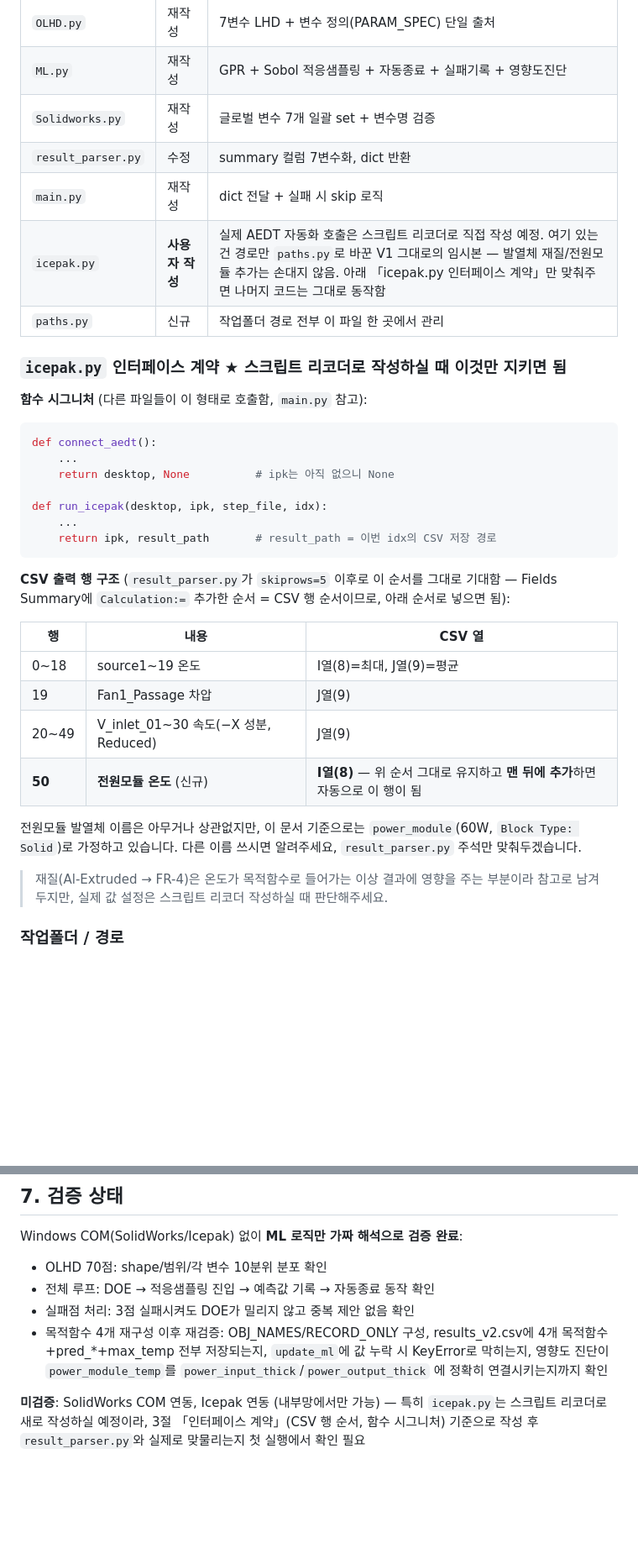
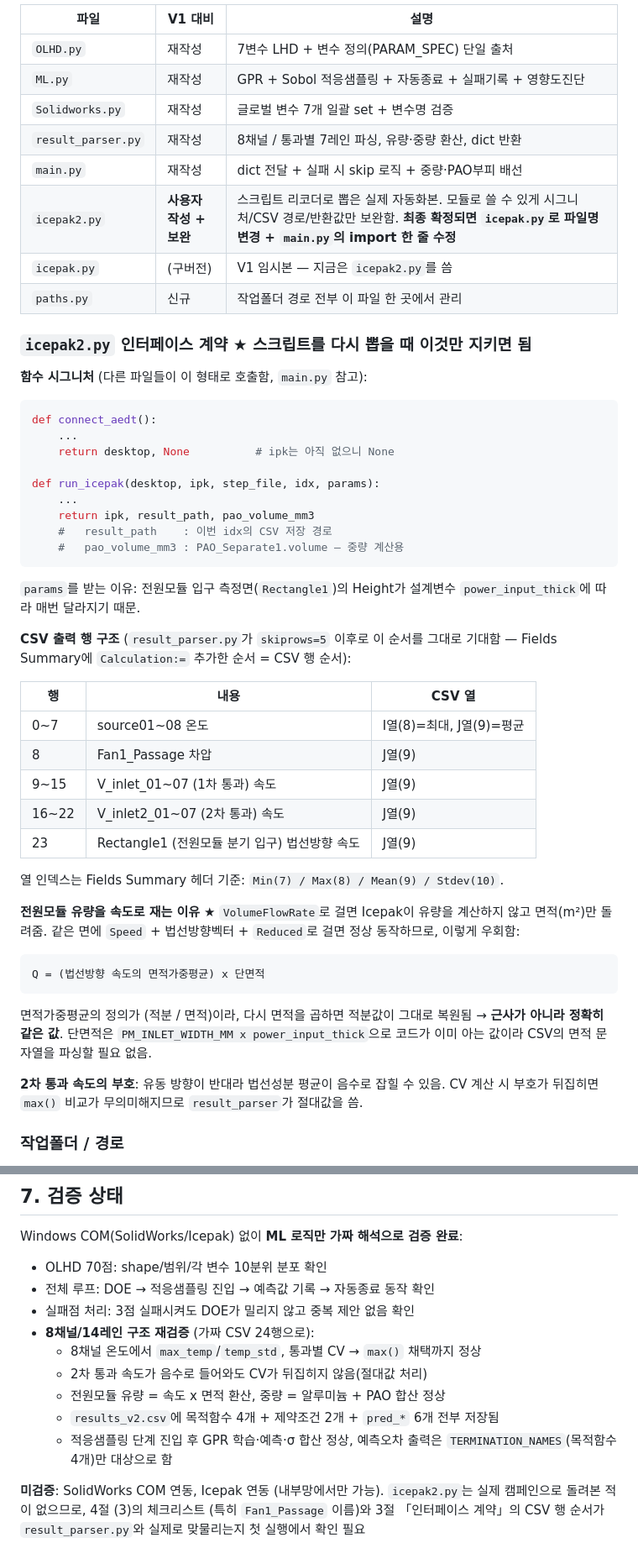
Before and after one commit to yjs9716/dddd, a Markdown page: README.md, 2 parts joined by grey strips. Shown at 84% size. Rendered like a GitHub page; blank space fills up the shorter version.

Commit message:
README: 8채널/14레인 구조, 목적함수 4개+제약조건 2개, 중량 계산, icepak2 인터페이스 계약 갱신

````diff
--- a/README.md
+++ b/README.md
@@ -100,12 +103,13 @@ V1의 `set_value`는 해당 이름의 수식을 못 찾아도 **조용히 넘어
 | `OLHD.py` | 재작성 | 7변수 LHD + 변수 정의(PARAM_SPEC) 단일 출처 |
 | `ML.py` | 재작성 | GPR + Sobol 적응샘플링 + 자동종료 + 실패기록 + 영향도진단 |
 | `Solidworks.py` | 재작성 | 글로벌 변수 7개 일괄 set + 변수명 검증 |
-| `result_parser.py` | 수정 | summary 컬럼 7변수화, dict 반환 |
-| `main.py` | 재작성 | dict 전달 + 실패 시 skip 로직 |
-| `icepak.py` | **사용자 작성** | 실제 AEDT 자동화 호출은 스크립트 리코더로 직접 작성 예정. 여기 있는 건 경로만 `paths.py`로 바꾼 V1 그대로의 임시본 — 발열체 재질/전원모듈 추가는 손대지 않음. 아래 「icepak.py 인터페이스 계약」만 맞춰주면 나머지 코드는 그대로 동작함 |
+| `result_parser.py` | 재작성 | 8채널 / 통과별 7레인 파싱, 유량·중량 환산, dict 반환 |
+| `main.py` | 재작성 | dict 전달 + 실패 시 skip 로직 + 중량·PAO부피 배선 |
+| `icepak2.py` | **사용자 작성 + 보완** | 스크립트 리코더로 뽑은 실제 자동화본. 모듈로 쓸 수 있게 시그니처/CSV 경로/반환값만 보완함. **최종 확정되면 `icepak.py`로 파일명 변경 + `main.py`의 import 한 줄 수정** |
+| `icepak.py` | (구버전) | V1 임시본 — 지금은 `icepak2.py`를 씀 |
 | `paths.py` | 신규 | 작업폴더 경로 전부 이 파일 한 곳에서 관리 |
 
-### `icepak.py` 인터페이스 계약 ★ 스크립트 리코더로 작성하실 때 이것만 지키면 됨
+### `icepak2.py` 인터페이스 계약 ★ 스크립트를 다시 뽑을 때 이것만 지키면 됨
 
 **함수 시그니처** (다른 파일들이 이 형태로 호출함, `main.py` 참고):
 
@@ -114,26 +118,43 @@ def connect_aedt():
     ...
     return desktop, None          # ipk는 아직 없으니 None
 
-def run_icepak(desktop, ipk, step_file, idx):
+def run_icepak(desktop, ipk, step_file, idx, params):
     ...
-    return ipk, result_path       # result_path = 이번 idx의 CSV 저장 경로
+    return ipk, result_path, pao_volume_mm3
+    #   result_path    : 이번 idx의 CSV 저장 경로
+    #   pao_volume_mm3 : PAO_Separate1.volume — 중량 계산용
 ```
 
+`params`를 받는 이유: 전원모듈 입구 측정면(`Rectangle1`)의 Height가 설계변수
+`power_input_thick`에 따라 매번 달라지기 때문.
+
 **CSV 출력 행 구조** (`result_parser.py`가 `skiprows=5` 이후로 이 순서를 그대로 기대함 —
-Fields Summary에 `Calculation:=` 추가한 순서 = CSV 행 순서이므로, 아래 순서로 넣으면 됨):
+Fields Summary에 `Calculation:=` 추가한 순서 = CSV 행 순서):
 
 | 행 | 내용 | CSV 열 |
 |---|---|---|
-| 0~18 | source1~19 온도 | I열(8)=최대, J열(9)=평균 |
-| 19 | Fan1_Passage 차압 | J열(9) |
-| 20~49 | V_inlet_01~30 속도(−X 성분, Reduced) | J열(9) |
-| **50** | **전원모듈 온도** (신규) | **I열(8)** — 위 순서 그대로 유지하고 **맨 뒤에 추가**하면 자동으로 이 행이 됨 |
+| 0~7 | source01~08 온도 | I열(8)=최대, J열(9)=평균 |
+| 8 | Fan1_Passage 차압 | J열(9) |
+| 9~15 | V_inlet_01~07 (1차 통과) 속도 | J열(9) |
+| 16~22 | V_inlet2_01~07 (2차 통과) 속도 | J열(9) |
+| 23 | Rectangle1 (전원모듈 분기 입구) 법선방향 속도 | J열(9) |
 
-전원모듈 발열체 이름은 아무거나 상관없지만, 이 문서 기준으로는 `power_module`(60W, `Block Type: Solid`)로
-가정하고 있습니다. 다른 이름 쓰시면 알려주세요, `result_parser.py` 주석만 맞춰두겠습니다.
+열 인덱스는 Fields Summary 헤더 기준: `Min(7) / Max(8) / Mean(9) / Stdev(10)`.
 
-> 재질(Al-Extruded → FR-4)은 온도가 목적함수로 들어가는 이상 결과에 영향을 주는
-> 부분이라 참고로 남겨두지만, 실제 값 설정은 스크립트 리코더 작성하실 때 판단해주세요.
+**전원모듈 유량을 속도로 재는 이유** ★
+`VolumeFlowRate`로 걸면 Icepak이 유량을 계산하지 않고 면적(m²)만 돌려줌.
+같은 면에 `Speed` + 법선방향벡터 + `Reduced`로 걸면 정상 동작하므로, 이렇게 우회함:
+
+```
+Q = (법선방향 속도의 면적가중평균) x 단면적
+```
+
+면적가중평균의 정의가 (적분 / 면적)이라, 다시 면적을 곱하면 적분값이 그대로 복원됨 →
+**근사가 아니라 정확히 같은 값**. 단면적은 `PM_INLET_WIDTH_MM x power_input_thick`으로
+코드가 이미 아는 값이라 CSV의 면적 문자열을 파싱할 필요 없음.
+
+**2차 통과 속도의 부호**: 유동 방향이 반대라 법선성분 평균이 음수로 잡힐 수 있음.
+CV 계산 시 부호가 뒤집히면 `max()` 비교가 무의미해지므로 `result_parser`가 절대값을 씀.
 
 ### 작업폴더 / 경로
 
@@ -242,11 +297,15 @@ Windows COM(SolidWorks/Icepak) 없이 **ML 로직만 가짜 해석으로 검증
 - OLHD 70점: shape/범위/각 변수 10분위 분포 확인
 - 전체 루프: DOE → 적응샘플링 진입 → 예측값 기록 → 자동종료 동작 확인
 - 실패점 처리: 3점 실패시켜도 DOE가 밀리지 않고 중복 제안 없음 확인
-- 목적함수 4개 재구성 이후 재검증: OBJ_NAMES/RECORD_ONLY 구성, results_v2.csv에 4개
-  목적함수+pred_*+max_temp 전부 저장되는지, `update_ml`에 값 누락 시 KeyError로
-  막히는지, 영향도 진단이 `power_module_temp`를 `power_input_thick`/`power_output_thick`
-  에 정확히 연결시키는지까지 확인
+- **8채널/14레인 구조 재검증** (가짜 CSV 24행으로):
+  - 8채널 온도에서 `max_temp`/`temp_std`, 통과별 CV → `max()` 채택까지 정상
+  - 2차 통과 속도가 음수로 들어와도 CV가 뒤집히지 않음(절대값 처리)
+  - 전원모듈 유량 = 속도 x 면적 환산, 중량 = 알루미늄 + PAO 합산 정상
+  - `results_v2.csv`에 목적함수 4개 + 제약조건 2개 + `pred_*` 6개 전부 저장됨
+  - 적응샘플링 단계 진입 후 GPR 학습·예측·σ 합산 정상, 예측오차 출력은
+    `TERMINATION_NAMES`(목적함수 4개)만 대상으로 함
 
-**미검증**: SolidWorks COM 연동, Icepak 연동 (내부망에서만 가능) — 특히 `icepak.py`는
-스크립트 리코더로 새로 작성하실 예정이라, 3절 「인터페이스 계약」(CSV 행 순서, 함수
-시그니처) 기준으로 작성 후 `result_parser.py`와 실제로 맞물리는지 첫 실행에서 확인 필요
+**미검증**: SolidWorks COM 연동, Icepak 연동 (내부망에서만 가능).
+`icepak2.py`는 실제 캠페인으로 돌려본 적이 없으므로, 4절 (3)의 체크리스트
+(특히 `Fan1_Passage` 이름)와 3절 「인터페이스 계약」의 CSV 행 순서가
+`result_parser.py`와 실제로 맞물리는지 첫 실행에서 확인 필요
````
Also changed, not shown: other parts of README.md (+69 -32 lines).
